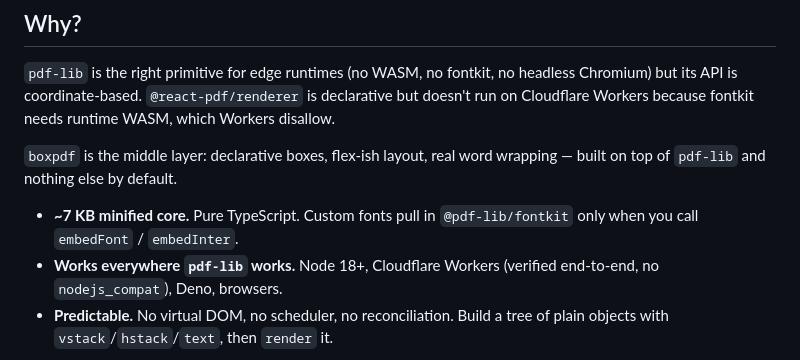
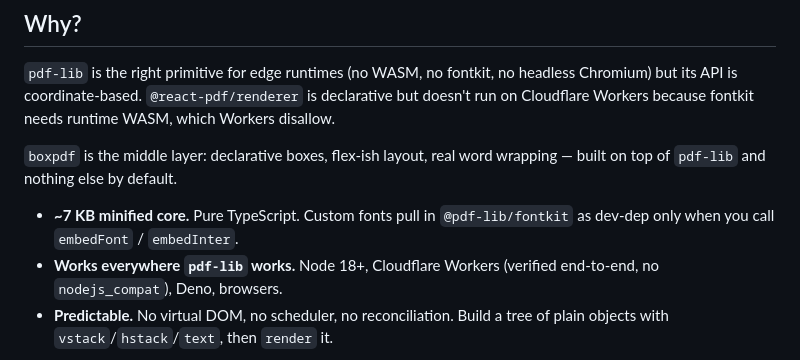
Before and after one commit to earonesty/boxpdf, a Markdown page: README.md, the part around the change. Drawn GitHub-style.

Commit message:
Update README for fontkit dependency clarification

```diff
--- a/README.md
+++ b/README.md
@@ -44,7 +44,7 @@ runtime WASM, which Workers disallow.
 wrapping — built on top of `pdf-lib` and nothing else by default.
 
 - **~7 KB minified core.** Pure TypeScript. Custom fonts pull in
-  `@pdf-lib/fontkit` only when you call `embedFont` / `embedInter`.
+  `@pdf-lib/fontkit` as dev-dep only when you call `embedFont` / `embedInter`.
 - **Works everywhere `pdf-lib` works.** Node 18+, Cloudflare Workers (verified
   end-to-end, no `nodejs_compat`), Deno, browsers.
 - **Predictable.** No virtual DOM, no scheduler, no reconciliation. Build a
```
